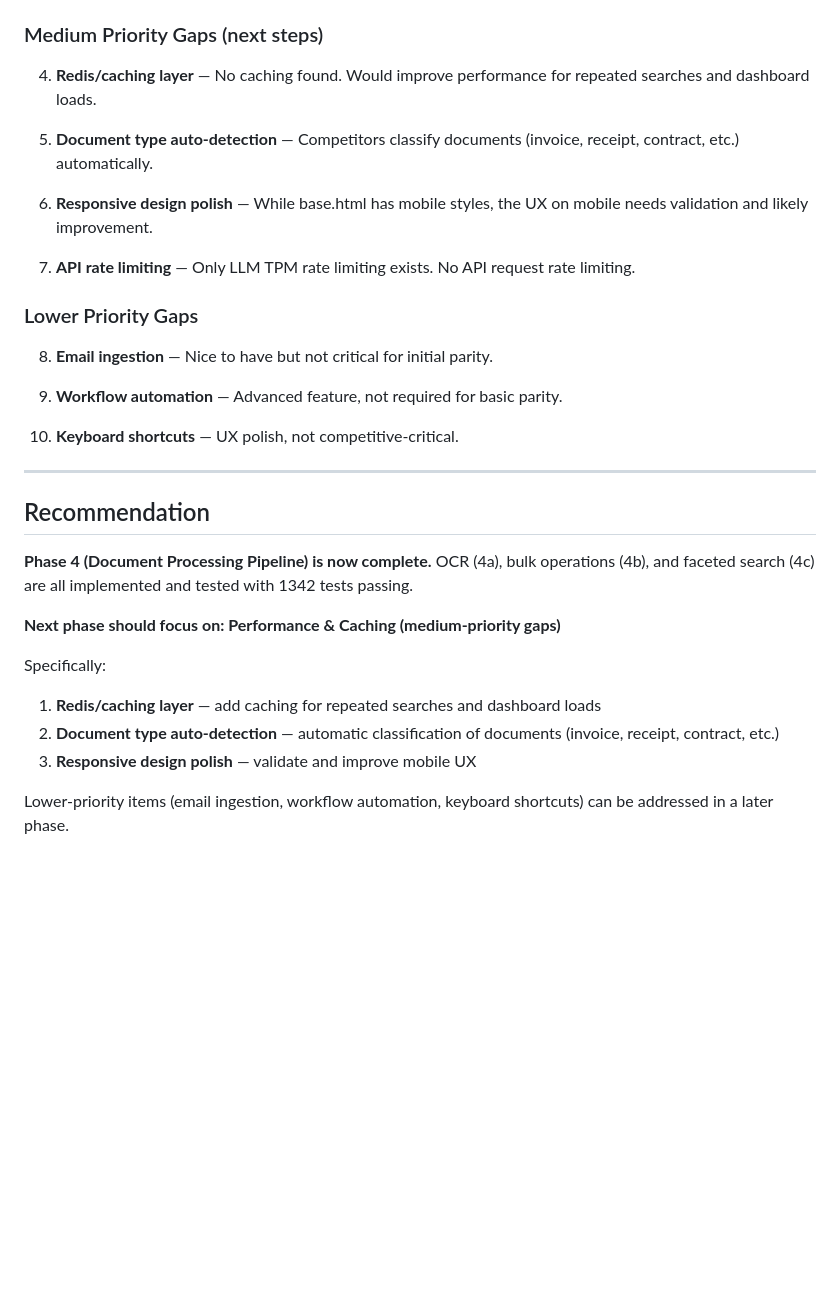
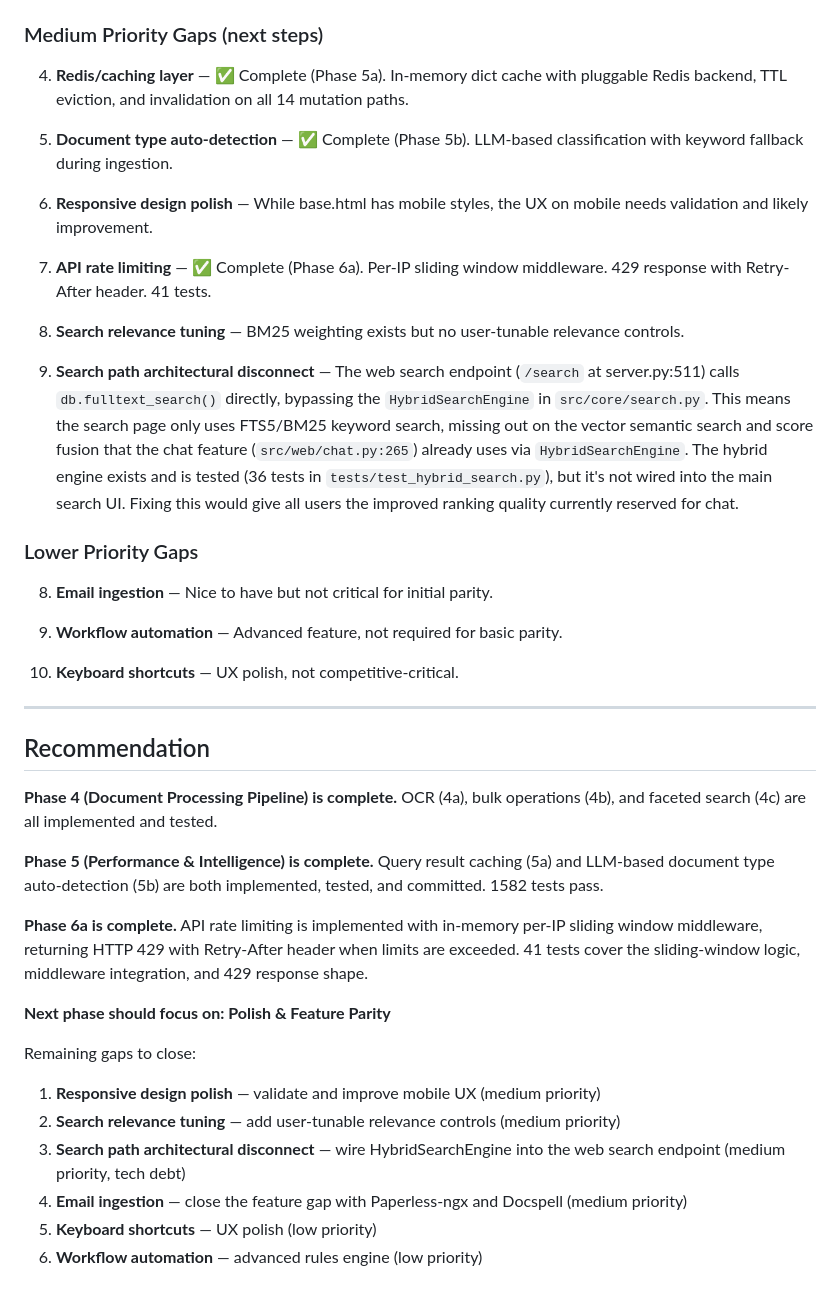
Before and after one commit to yzy806806/docmind, a Markdown page: docs/gap-analysis.md, the part around one of its changes. GitHub-like rendering; blank space fills up the shorter version.

```diff
--- a/docs/gap-analysis.md
+++ b/docs/gap-analysis.md
@@ -88,13 +89,17 @@ All three highest-priority gaps from the original analysis have been closed:
 
 ### Medium Priority Gaps (next steps)
 
-4. **Redis/caching layer** — No caching found. Would improve performance for repeated searches and dashboard loads.
+4. **Redis/caching layer** — ✅ Complete (Phase 5a). In-memory dict cache with pluggable Redis backend, TTL eviction, and invalidation on all 14 mutation paths.
 
-5. **Document type auto-detection** — Competitors classify documents (invoice, receipt, contract, etc.) automatically.
+5. **Document type auto-detection** — ✅ Complete (Phase 5b). LLM-based classification with keyword fallback during ingestion.
 
 6. **Responsive design polish** — While base.html has mobile styles, the UX on mobile needs validation and likely improvement.
 
-7. **API rate limiting** — Only LLM TPM rate limiting exists. No API request rate limiting.
+7. **API rate limiting** — ✅ Complete (Phase 6a). Per-IP sliding window middleware. 429 response with Retry-After header. 41 tests.
+
+8. **Search relevance tuning** — BM25 weighting exists but no user-tunable relevance controls.
+
+9. **Search path architectural disconnect** — The web search endpoint (`/search` at server.py:511) calls `db.fulltext_search()` directly, bypassing the `HybridSearchEngine` in `src/core/search.py`. This means the search page only uses FTS5/BM25 keyword search, missing out on the vector semantic search and score fusion that the chat feature (`src/web/chat.py:265`) already uses via `HybridSearchEngine`. The hybrid engine exists and is tested (36 tests in `tests/test_hybrid_search.py`), but it's not wired into the main search UI. Fixing this would give all users the improved ranking quality currently reserved for chat.
 
 ### Lower Priority Gaps
 
@@ -108,13 +113,18 @@ All three highest-priority gaps from the original analysis have been closed:
 
 ## Recommendation
 
-**Phase 4 (Document Processing Pipeline) is now complete.** OCR (4a), bulk operations (4b), and faceted search (4c) are all implemented and tested with 1342 tests passing.
+**Phase 4 (Document Processing Pipeline) is complete.** OCR (4a), bulk operations (4b), and faceted search (4c) are all implemented and tested.
 
-**Next phase should focus on: Performance & Caching (medium-priority gaps)**
+**Phase 5 (Performance & Intelligence) is complete.** Query result caching (5a) and LLM-based document type auto-detection (5b) are both implemented, tested, and committed. 1582 tests pass.
 
-Specifically:
-1. **Redis/caching layer** — add caching for repeated searches and dashboard loads
-2. **Document type auto-detection** — automatic classification of documents (invoice, receipt, contract, etc.)
-3. **Responsive design polish** — validate and improve mobile UX
+**Phase 6a is complete.** API rate limiting is implemented with in-memory per-IP sliding window middleware, returning HTTP 429 with Retry-After header when limits are exceeded. 41 tests cover the sliding-window logic, middleware integration, and 429 response shape.
 
-Lower-priority items (email ingestion, workflow automation, keyboard shortcuts) can be addressed in a later phase.
+**Next phase should focus on: Polish & Feature Parity**
+
+Remaining gaps to close:
+1. **Responsive design polish** — validate and improve mobile UX (medium priority)
+2. **Search relevance tuning** — add user-tunable relevance controls (medium priority)
+3. **Search path architectural disconnect** — wire HybridSearchEngine into the web search endpoint (medium priority, tech debt)
+4. **Email ingestion** — close the feature gap with Paperless-ngx and Docspell (medium priority)
+5. **Keyboard shortcuts** — UX polish (low priority)
+6. **Workflow automation** — advanced rules engine (low priority)
```
Also changed, not shown: other parts of docs/gap-analysis.md (+4 -3 lines), docs/phase6-gap-analysis.md (added, +113 -0 lines).
